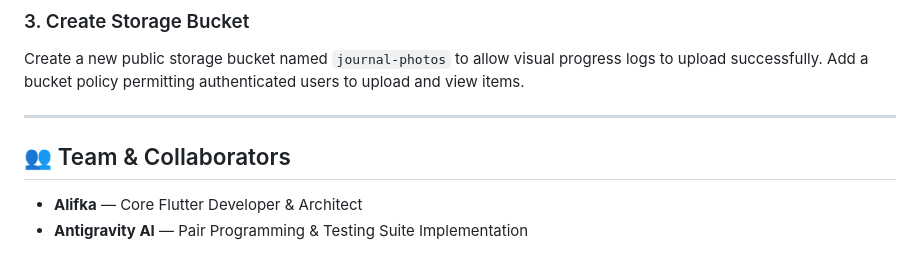
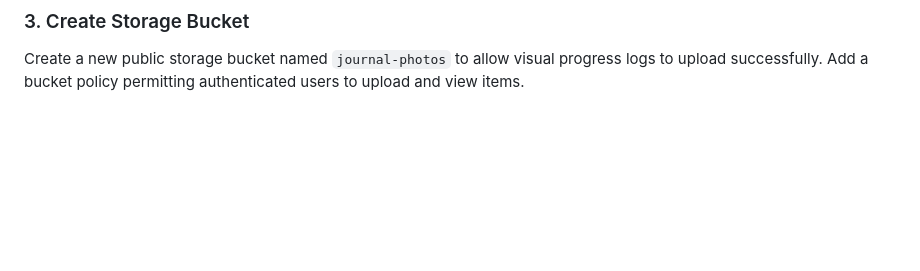
Before and after one commit to demmagence/glowmatch, a Markdown page: README.md, the part around the change. GitHub-like rendering; blank space fills up the shorter version.

```diff
--- a/README.md
+++ b/README.md
@@ -177,10 +177,3 @@ USING (auth.uid() = user_id);
 
 ### 3. Create Storage Bucket
 Create a new public storage bucket named `journal-photos` to allow visual progress logs to upload successfully. Add a bucket policy permitting authenticated users to upload and view items.
-
----
-
-## 👥 Team & Collaborators
-
-*   **Alifka** — Core Flutter Developer & Architect
-*   **Antigravity AI** — Pair Programming & Testing Suite Implementation
```
